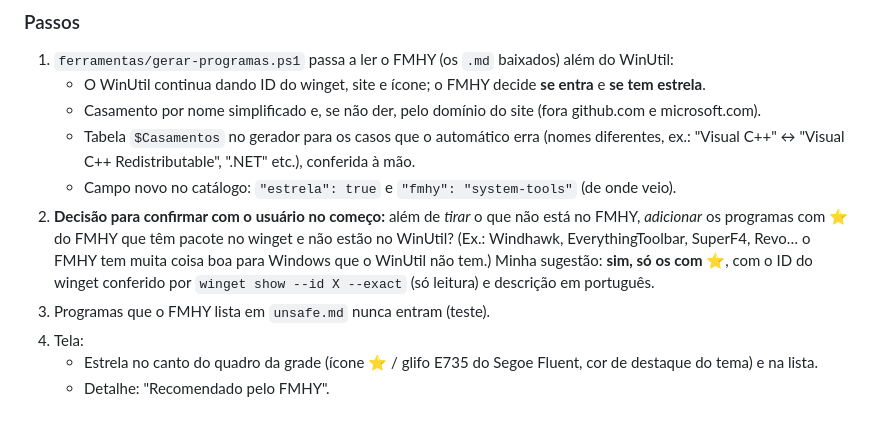
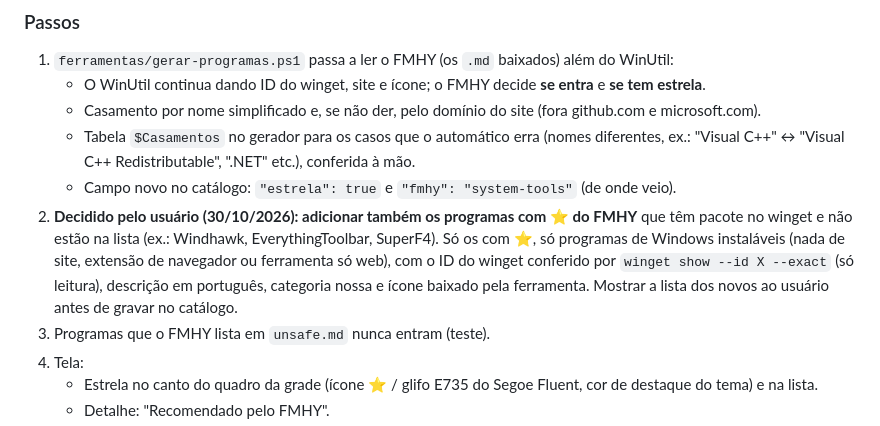
Before and after one commit to gitjica/tamandua, a Markdown page: PLANO-PROXIMA-SESSAO.md, the part around the change. GitHub-like rendering.

Commit message:
Plano: adicionar também os programas com estrela do FMHY
Co-Authored-By: Claude Opus 5.5 <noreply@anthropic.com>

```diff
--- a/PLANO-PROXIMA-SESSAO.md
+++ b/PLANO-PROXIMA-SESSAO.md
@@ -57,10 +57,11 @@ Atenção: em PowerShell 5.1, arquivo .ps1 sem BOM lê o ⭐ errado — usar `[c
    - Tabela `$Casamentos` no gerador para os casos que o automático erra (nomes diferentes, ex.:
      "Visual C++" ↔ "Visual C++ Redistributable", ".NET" etc.), conferida à mão.
    - Campo novo no catálogo: `"estrela": true` e `"fmhy": "system-tools"` (de onde veio).
-2. **Decisão para confirmar com o usuário no começo:** além de *tirar* o que não está no FMHY, *adicionar* os
-   programas com ⭐ do FMHY que têm pacote no winget e não estão no WinUtil? (Ex.: Windhawk, EverythingToolbar,
-   SuperF4, Revo… o FMHY tem muita coisa boa para Windows que o WinUtil não tem.) Minha sugestão: **sim, só os com ⭐**,
-   com o ID do winget conferido por `winget show --id X --exact` (só leitura) e descrição em português.
+2. **Decidido pelo usuário (30/10/2026): adicionar também os programas com ⭐ do FMHY** que têm pacote no winget e
+   não estão na lista (ex.: Windhawk, EverythingToolbar, SuperF4). Só os com ⭐, só programas de Windows instaláveis
+   (nada de site, extensão de navegador ou ferramenta só web), com o ID do winget conferido por
+   `winget show --id X --exact` (só leitura), descrição em português, categoria nossa e ícone baixado pela ferramenta.
+   Mostrar a lista dos novos ao usuário antes de gravar no catálogo.
 3. Programas que o FMHY lista em `unsafe.md` nunca entram (teste).
 4. Tela:
    - Estrela no canto do quadro da grade (ícone ⭐ / glifo E735 do Segoe Fluent, cor de destaque do tema) e na lista.
```
